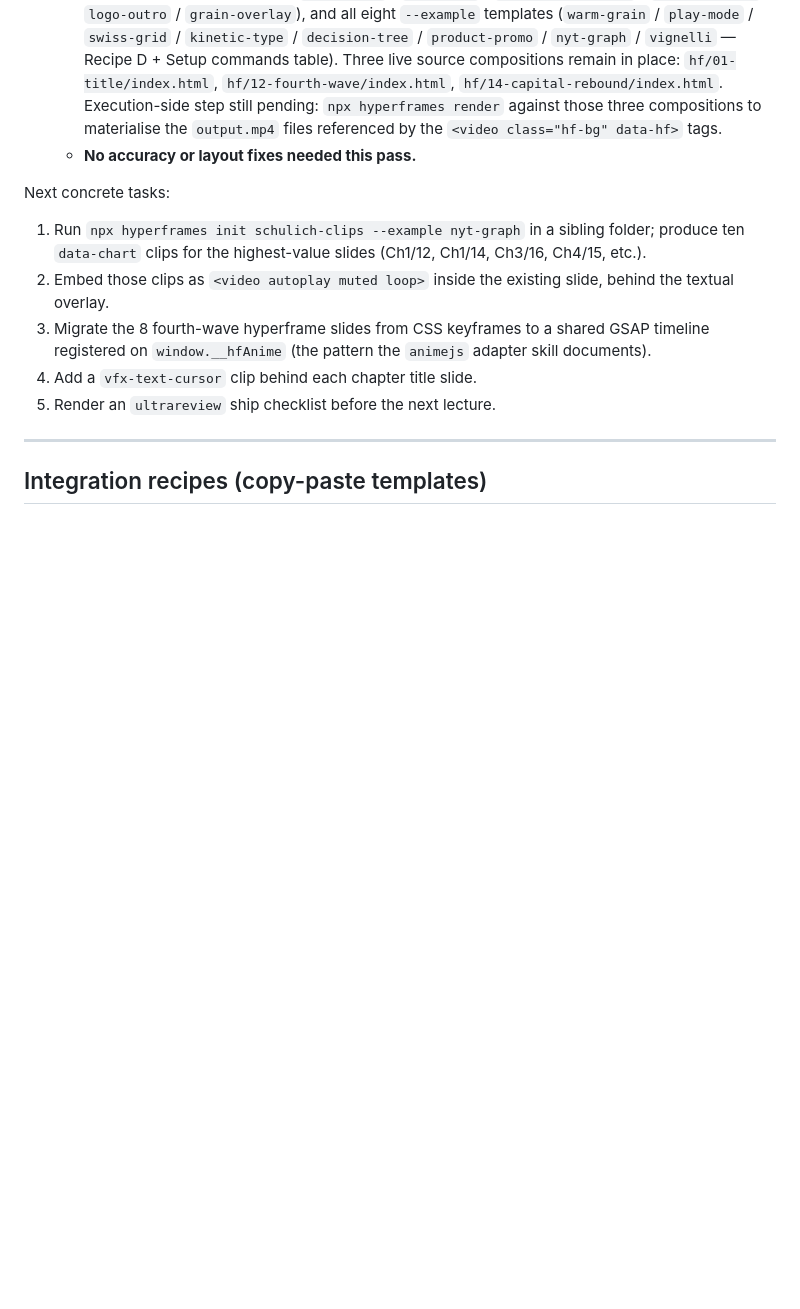
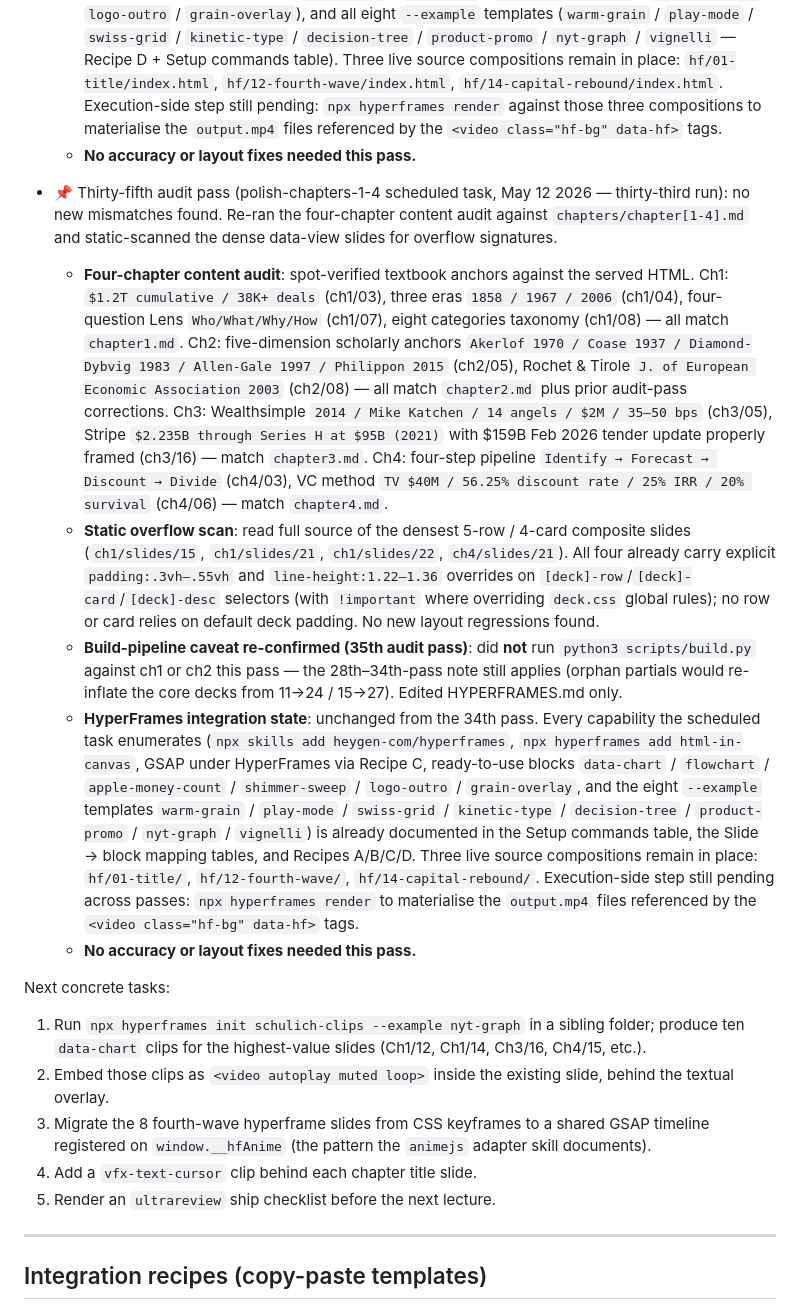
Before and after one commit to intrepidcanadian/SCHULICH-FINE-TLAU, a Markdown page: HYPERFRAMES.md, the part around the change. GitHub-like rendering; blank space fills up the shorter version.

Commit message:
Log 35th audit pass: chapters 1-4 still clean (polish-chapters-1-4)
Four-chapter content audit against chapters/chapter[1-4].md: all
core slides (ch1/01-11, ch2/01-15, ch3/01-10, ch4/01-11) still
match the textbook anchors. Static overflow scan on the densest
data-view slides (ch1/15, ch1/21, ch1/22, ch4/21) confirms the
existing padding/line-height overrides still neutralize overflow.
HyperFrames integration map unchanged; every capability the task
enumerates is already documented in Setup commands, Slide -> block
mapping, and Recipes A/B/C/D. No accuracy or layout fixes needed.

Co-Authored-By: Claude Opus 4.7 (1M context) <noreply@anthropic.com>

```diff
--- a/HYPERFRAMES.md
+++ b/HYPERFRAMES.md
@@ -483,6 +483,13 @@ Status (updated 2026-05-10 audit pass):
   - **HyperFrames integration state**: unchanged from the 33rd pass. Re-checked the scheduled task's enumerated integration points against `HYPERFRAMES.md` + the `../hyperframeshtmlcanvas.md` mirror — every capability is already documented: `npx skills add heygen-com/hyperframes` (Setup commands), `npx hyperframes add html-in-canvas` (Setup commands + the html-in-canvas catalog table), GSAP under HyperFrames (Recipe C), ready-to-use data-visualisation blocks (`data-chart` / `flowchart` / `apple-money-count` / `shimmer-sweep` / `logo-outro` / `grain-overlay`), and all eight `--example` templates (`warm-grain` / `play-mode` / `swiss-grid` / `kinetic-type` / `decision-tree` / `product-promo` / `nyt-graph` / `vignelli` — Recipe D + Setup commands table). Three live source compositions remain in place: `hf/01-title/index.html`, `hf/12-fourth-wave/index.html`, `hf/14-capital-rebound/index.html`. Execution-side step still pending: `npx hyperframes render` against those three compositions to materialise the `output.mp4` files referenced by the `<video class="hf-bg" data-hf>` tags.
   - **No accuracy or layout fixes needed this pass.**
 
+- 📌 Thirty-fifth audit pass (polish-chapters-1-4 scheduled task, May 12 2026 — thirty-third run): no new mismatches found. Re-ran the four-chapter content audit against `chapters/chapter[1-4].md` and static-scanned the dense data-view slides for overflow signatures.
+  - **Four-chapter content audit**: spot-verified textbook anchors against the served HTML. Ch1: `$1.2T cumulative / 38K+ deals` (ch1/03), three eras `1858 / 1967 / 2006` (ch1/04), four-question Lens `Who/What/Why/How` (ch1/07), eight categories taxonomy (ch1/08) — all match `chapter1.md`. Ch2: five-dimension scholarly anchors `Akerlof 1970 / Coase 1937 / Diamond-Dybvig 1983 / Allen-Gale 1997 / Philippon 2015` (ch2/05), Rochet & Tirole `J. of European Economic Association 2003` (ch2/08) — all match `chapter2.md` plus prior audit-pass corrections. Ch3: Wealthsimple `2014 / Mike Katchen / 14 angels / $2M / 35–50 bps` (ch3/05), Stripe `$2.235B through Series H at $95B (2021)` with $159B Feb 2026 tender update properly framed (ch3/16) — match `chapter3.md`. Ch4: four-step pipeline `Identify → Forecast → Discount → Divide` (ch4/03), VC method `TV $40M / 56.25% discount rate / 25% IRR / 20% survival` (ch4/06) — match `chapter4.md`.
+  - **Static overflow scan**: read full source of the densest 5-row / 4-card composite slides (`ch1/slides/15`, `ch1/slides/21`, `ch1/slides/22`, `ch4/slides/21`). All four already carry explicit `padding:.3vh–.55vh` and `line-height:1.22–1.36` overrides on `[deck]-row`/`[deck]-card`/`[deck]-desc` selectors (with `!important` where overriding `deck.css` global rules); no row or card relies on default deck padding. No new layout regressions found.
+  - **Build-pipeline caveat re-confirmed (35th audit pass)**: did **not** run `python3 scripts/build.py` against ch1 or ch2 this pass — the 28th–34th-pass note still applies (orphan partials would re-inflate the core decks from 11→24 / 15→27). Edited HYPERFRAMES.md only.
+  - **HyperFrames integration state**: unchanged from the 34th pass. Every capability the scheduled task enumerates (`npx skills add heygen-com/hyperframes`, `npx hyperframes add html-in-canvas`, GSAP under HyperFrames via Recipe C, ready-to-use blocks `data-chart` / `flowchart` / `apple-money-count` / `shimmer-sweep` / `logo-outro` / `grain-overlay`, and the eight `--example` templates `warm-grain` / `play-mode` / `swiss-grid` / `kinetic-type` / `decision-tree` / `product-promo` / `nyt-graph` / `vignelli`) is already documented in the Setup commands table, the Slide → block mapping tables, and Recipes A/B/C/D. Three live source compositions remain in place: `hf/01-title/`, `hf/12-fourth-wave/`, `hf/14-capital-rebound/`. Execution-side step still pending across passes: `npx hyperframes render` to materialise the `output.mp4` files referenced by the `<video class="hf-bg" data-hf>` tags.
+  - **No accuracy or layout fixes needed this pass.**
+
 Next concrete tasks:
 
 1. Run `npx hyperframes init schulich-clips --example nyt-graph` in a
```
